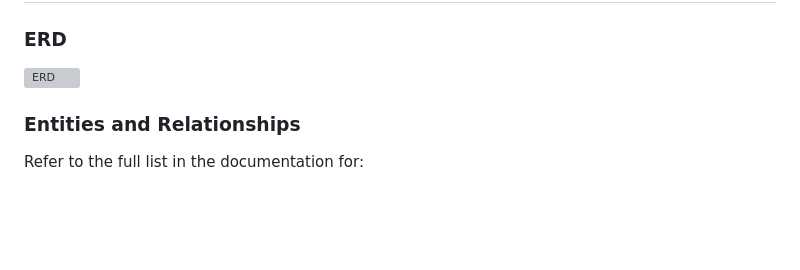
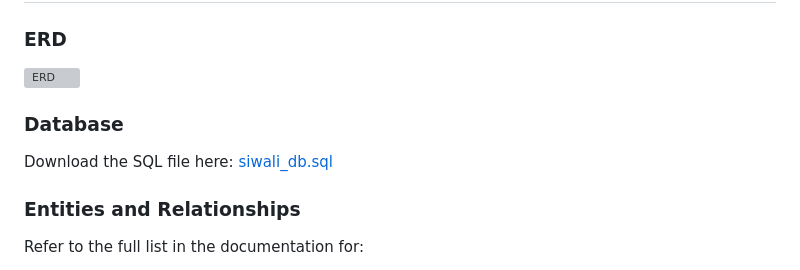
Before and after one commit to Protic-PNC/jkb-sistem-dosen-wali, a Markdown page: README.md, the part around the change. GitHub-like rendering; blank space fills up the shorter version; grey boxes are pictures that could not be loaded.

```diff
--- a/README.md
+++ b/README.md
@@ -66,6 +66,10 @@ The system supports five primary roles:
 ### ERD
 
 ![ERD](https://github.com/user-attachments/assets/4c60402f-5eaf-4b55-a0f3-0ac677d2aeb1)
+
+### Database
+
+Download the SQL file here: [siwali_db.sql](./database/si_perwalian.sql)
 
 ### Entities and Relationships
 
```
